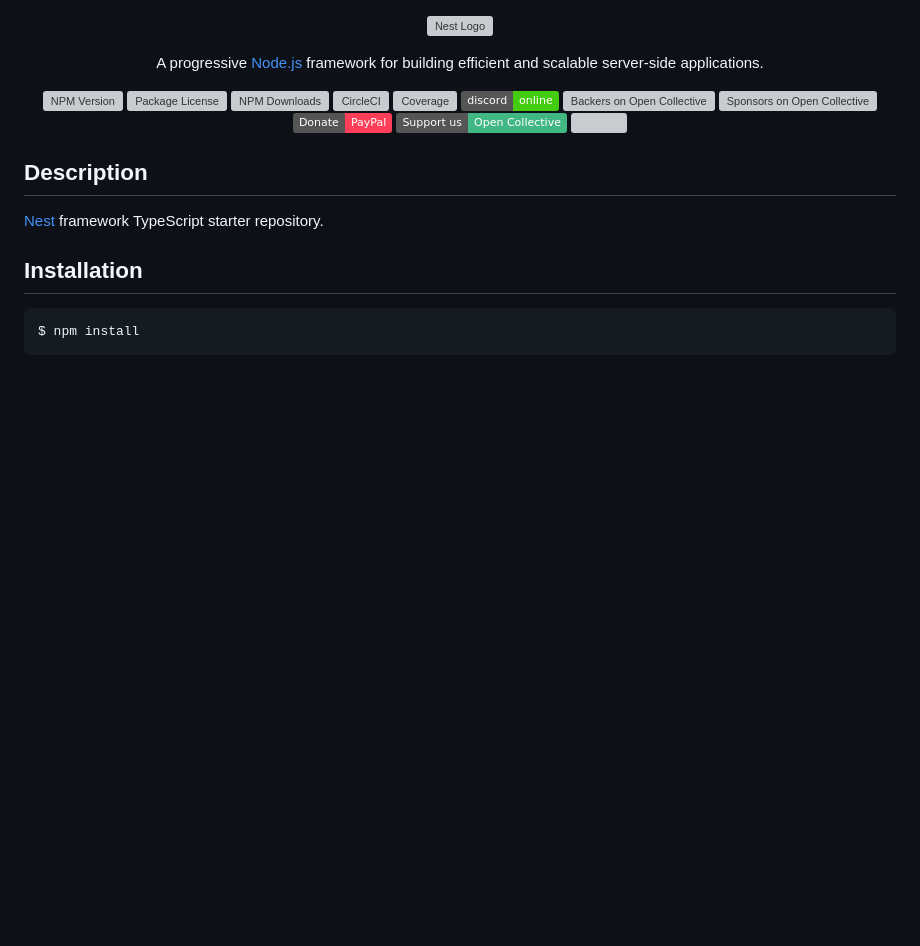
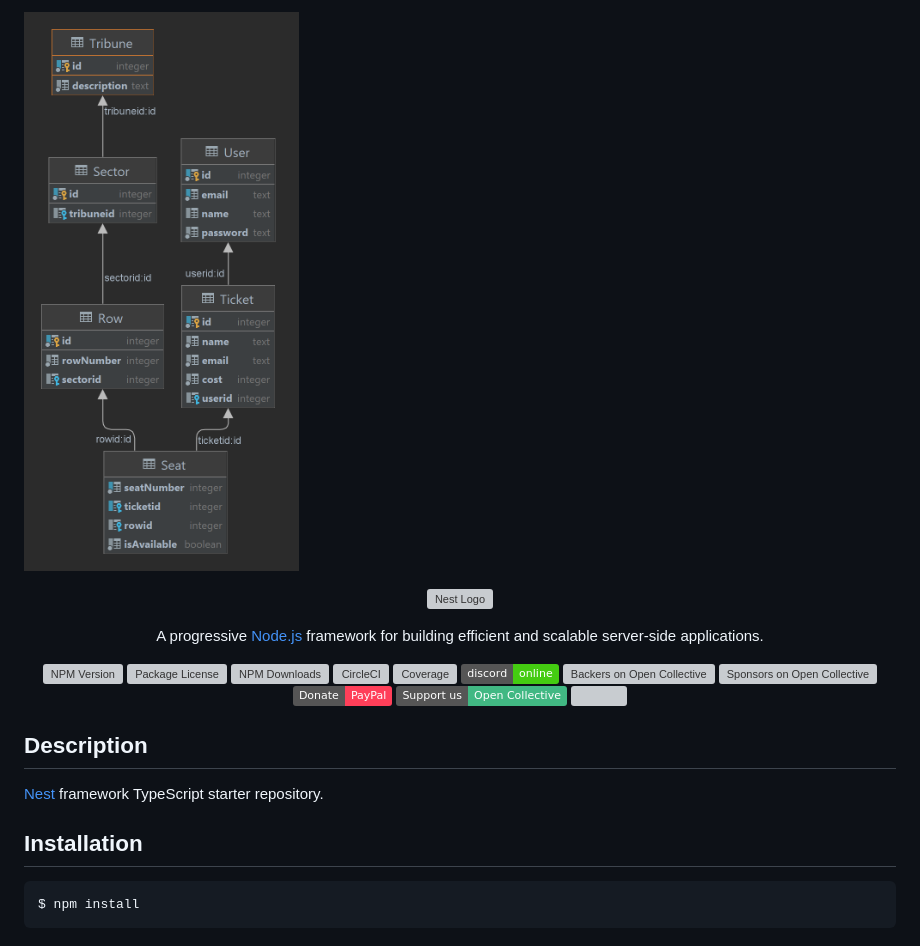
Before and after one commit to Artemon28/Website-NestJS, a Markdown page: README.md, the part around the change. Drawn GitHub-style; pictures changed too: DataBaseImg.png; badges without logos; blank space fills up the shorter version; grey boxes are pictures that could not be loaded.

```diff
--- a/README.md
+++ b/README.md
@@ -1,3 +1,5 @@
+![](./DataBaseImg.png)
+
 <p align="center">
   <a href="http://nestjs.com/" target="blank"><img src="https://nestjs.com/img/logo_text.svg" width="320" alt="Nest Logo" /></a>
 </p>
```
Also changed, not shown: 1 other file.
